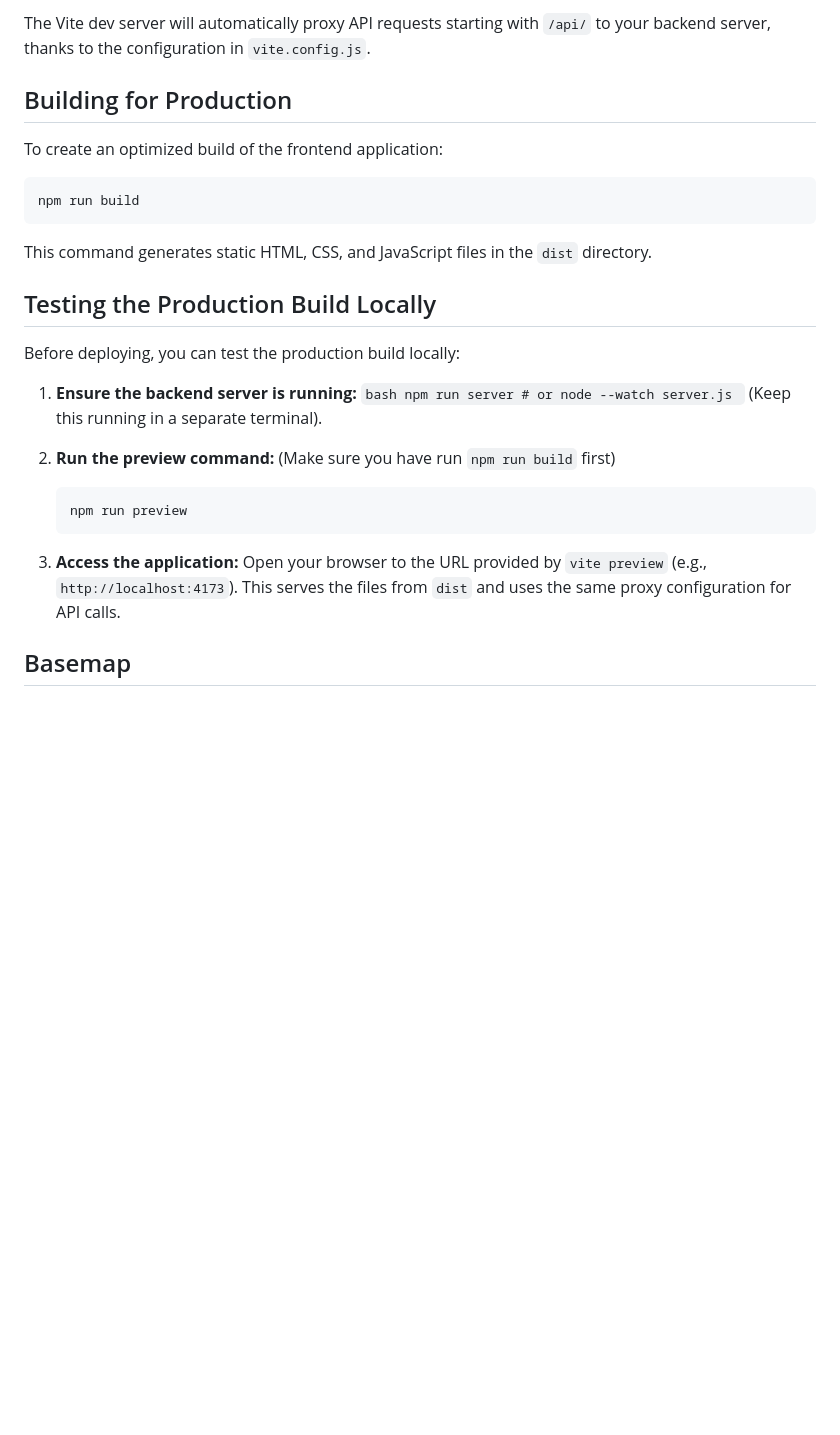
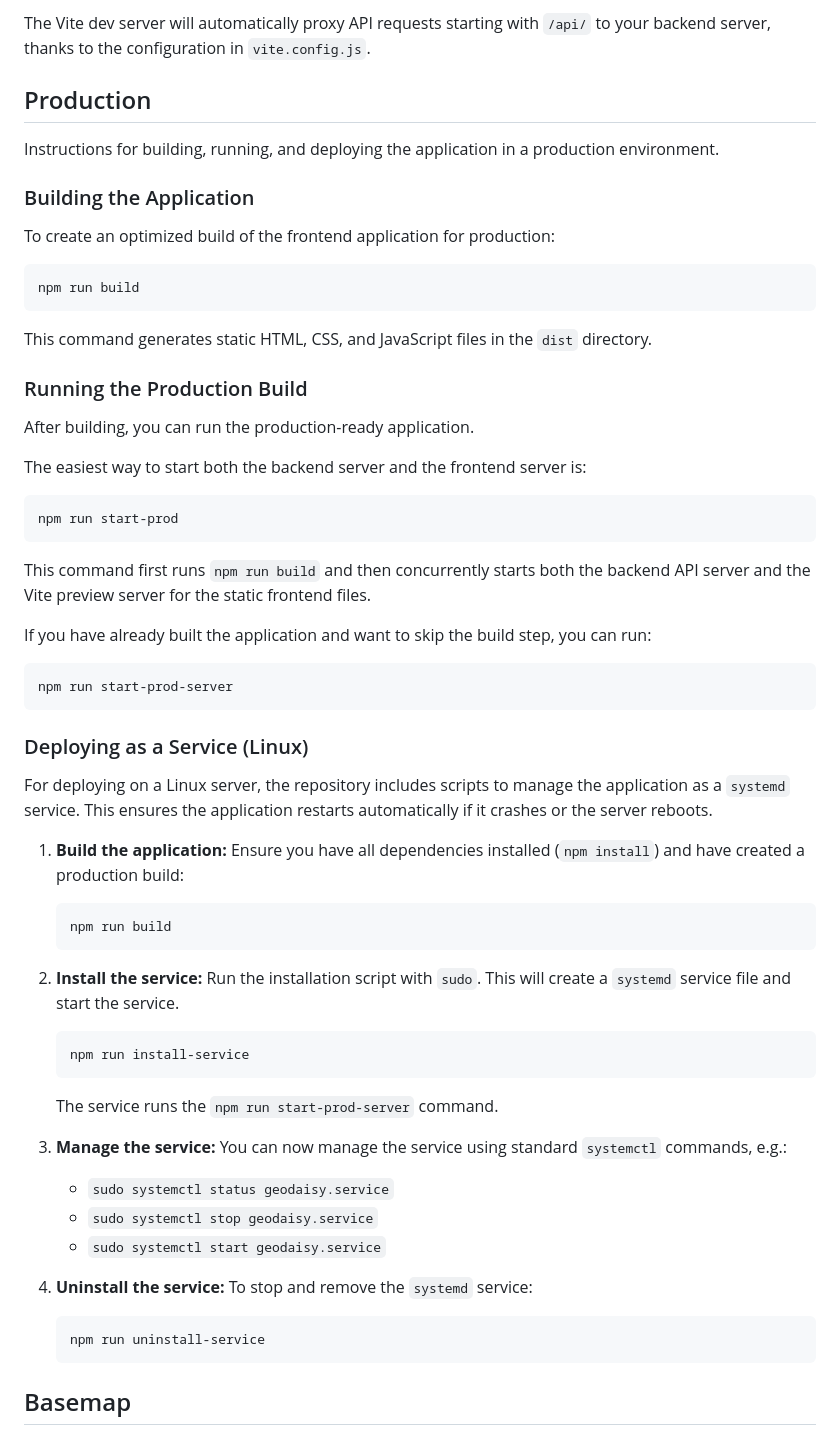
Before and after one commit to daisy-model/geodaisy, a Markdown page: README.md, the part around the change printed below. Rendered like a GitHub page; blank space fills up the shorter version.

Commit message:
docs: Update setup and installation guide for dev and production

````diff
--- a/README.md
+++ b/README.md
@@ -54,9 +54,13 @@ To run the application locally for development:
 The Vite dev server will automatically proxy API requests starting with `/api/` to your backend
 server, thanks to the configuration in `vite.config.js`.
 
-## Building for Production
+## Production
 
-To create an optimized build of the frontend application:
+Instructions for building, running, and deploying the application in a production environment.
+
+### Building the Application
+
+To create an optimized build of the frontend application for production:
 
 ```bash
 npm run build
@@ -64,22 +68,51 @@ npm run build
 
 This command generates static HTML, CSS, and JavaScript files in the `dist` directory.
 
-## Testing the Production Build Locally
+### Running the Production Build
 
-Before deploying, you can test the production build locally:
+After building, you can run the production-ready application.
 
-1.  **Ensure the backend server is running:** ```bash npm run server # or node --watch server.js ```
-    (Keep this running in a separate terminal).
+The easiest way to start both the backend server and the frontend server is:
 
-2.  **Run the preview command:**
-    (Make sure you have run `npm run build` first)
+```bash
+npm run start-prod
+```
+
+This command first runs `npm run build` and then concurrently starts both the backend API server and the Vite preview server for the static frontend files.
+
+If you have already built the application and want to skip the build step, you can run:
+```bash
+npm run start-prod-server
+```
+
+### Deploying as a Service (Linux)
+
+For deploying on a Linux server, the repository includes scripts to manage the application as a `systemd` service. This ensures the application restarts automatically if it crashes or the server reboots.
+
+1.  **Build the application:**
+    Ensure you have all dependencies installed (`npm install`) and have created a production build:
     ```bash
-    npm run preview
+    npm run build
     ```
 
-3.  **Access the application:** Open your browser to the URL provided by `vite preview` (e.g.,
-    `http://localhost:4173`). This serves the files from `dist` and uses the same proxy
-    configuration for API calls.
+2.  **Install the service:**
+    Run the installation script with `sudo`. This will create a `systemd` service file and start the service.
+    ```bash
+    npm run install-service
+    ```
+    The service runs the `npm run start-prod-server` command.
+
+3.  **Manage the service:**
+    You can now manage the service using standard `systemctl` commands, e.g.:
+    *   `sudo systemctl status geodaisy.service`
+    *   `sudo systemctl stop geodaisy.service`
+    *   `sudo systemctl start geodaisy.service`
+
+4.  **Uninstall the service:**
+    To stop and remove the `systemd` service:
+    ```bash
+    npm run uninstall-service
+    ```
 
 
 ## Basemap
````
Also changed, not shown: other parts of README.md (+1 -1 lines).
